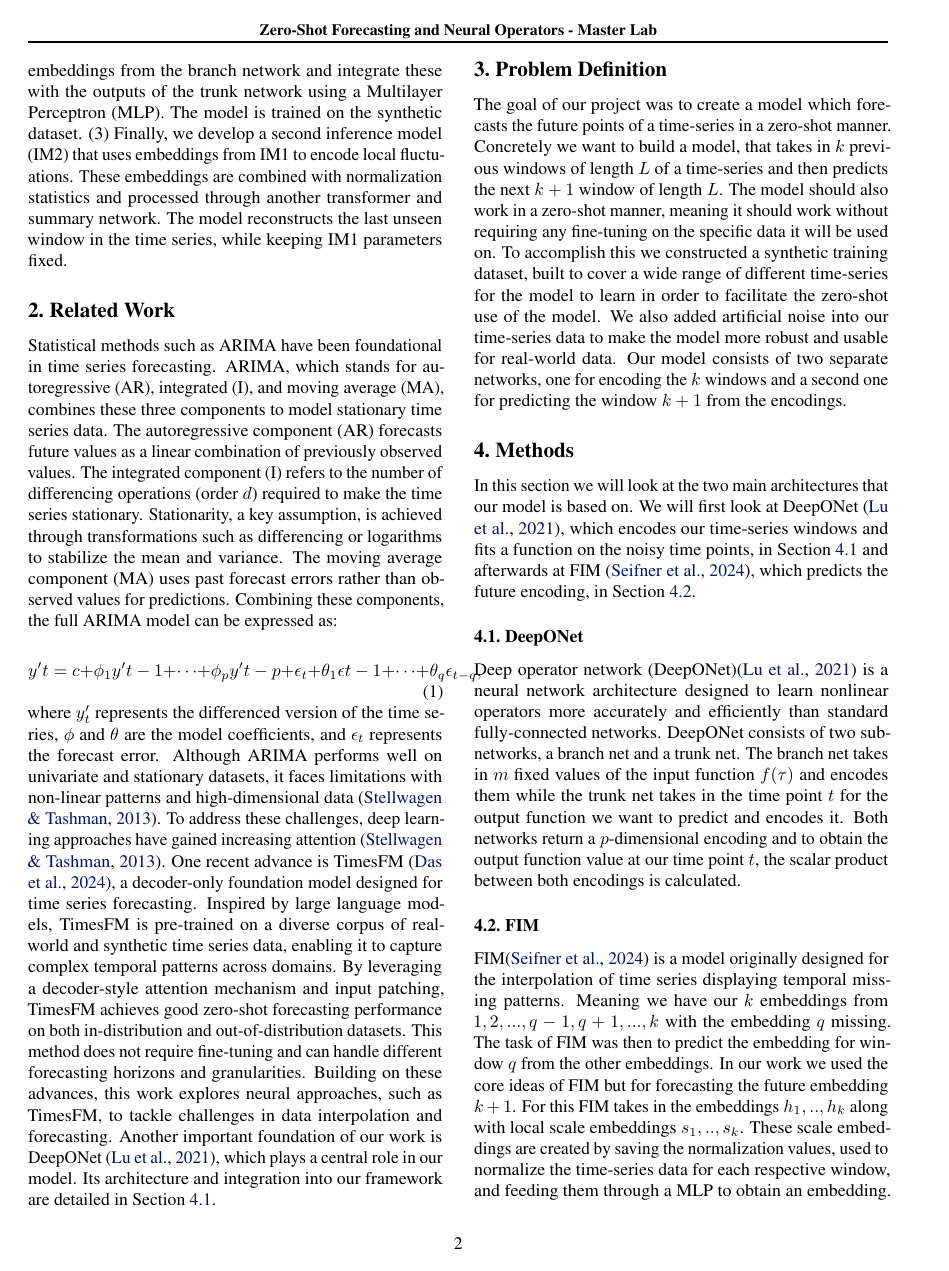
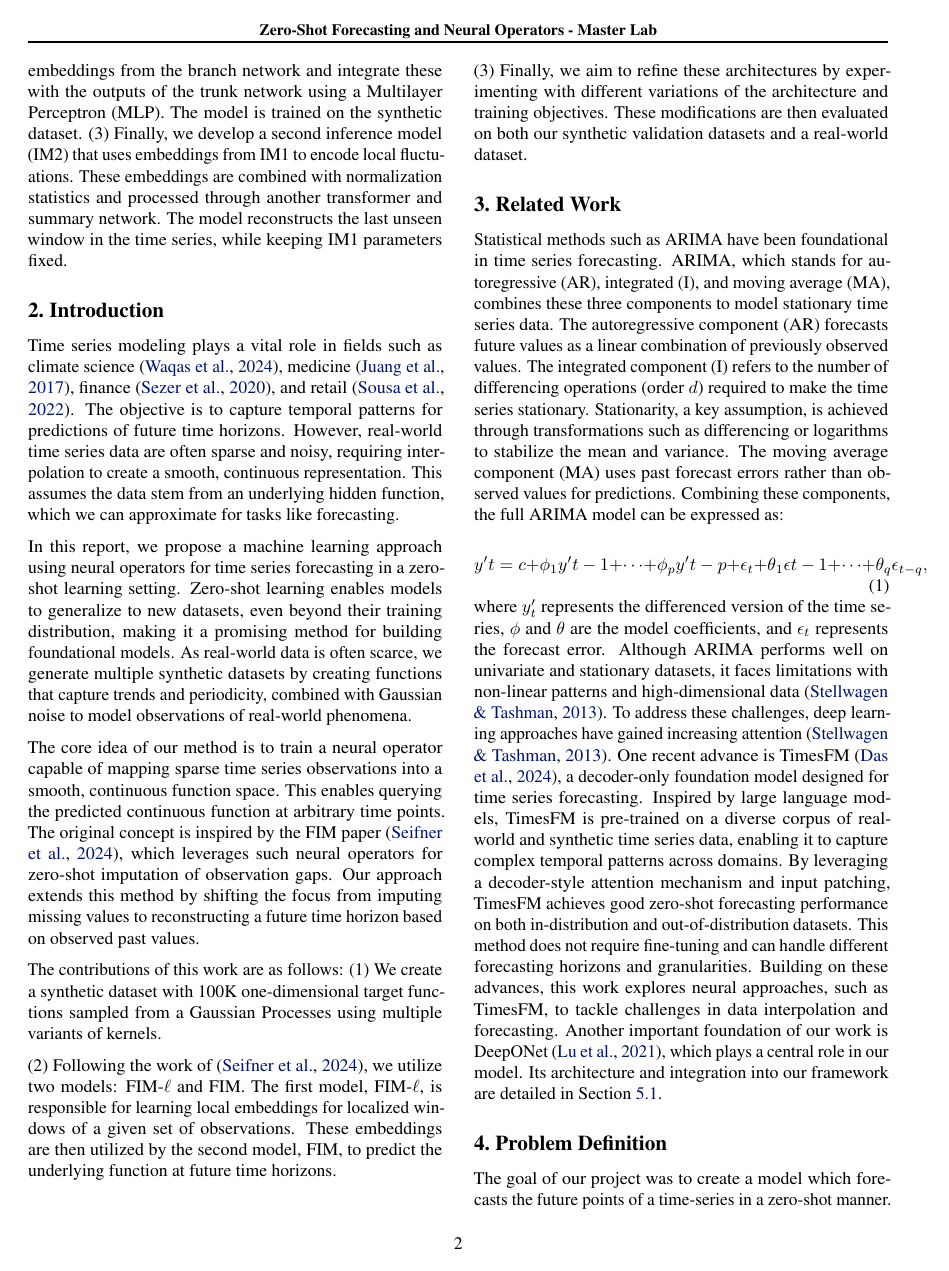
Before and after one commit to jansoft54/Lab_Zero_Shot-report, a LaTeX problem sheet (example_paper.tex): page 2 of 12. Compiled offline with pdfLaTeX.

Commit message:
rework intro

```diff
--- a/example_paper.tex
+++ b/example_paper.tex
@@ -129,6 +129,25 @@ In our case, the neural operator proves useful for addressing key challenges in
 In summary, this work focuses on data interpolation using a neural operator, assuming that time series data points originate from an underlying continuous time function. The goal is to train a model capable of deriving continuous time functions in a zero-shot manner, learning local representations of functions for forecasting, and inferring the hidden continuous time function to enable both retrospective understanding and future predictions.
 
 The contributions of this work are as follows: (1) We create a synthetic dataset with 100K one-dimensional target functions. These functions are sampled from Gaussian processes with periodic, locally periodic, linear plus periodic, and linear times periodic kernels. We add Gaussian noise, sample random observation grids, and split the series into normalized windows to prepare the data for the following models. (2) We build a first inference model (IM1) that uses a transformer to process time series tuples $(y_1, t_1), \dots, (y_L, t_L)$. We introduce a summary network with attention to combine embeddings from the branch network and integrate these with the outputs of the trunk network using a Multilayer Perceptron (MLP). The model is trained on the synthetic dataset. (3) Finally, we develop a second inference model (IM2) that uses embeddings from IM1 to encode local fluctuations. These embeddings are combined with normalization statistics and processed through another transformer and summary network. The model reconstructs the last unseen window in the time series, while keeping IM1 parameters fixed.
+
+
+
+\section{Introduction}
+
+Time series modeling plays a vital role in fields such as climate science \cite{climate}, medicine \cite{medicine}, finance \cite{finance}, and retail \cite{retail}. The objective is to capture temporal patterns for predictions of future time horizons. However, real-world time series data are often sparse and noisy, requiring interpolation to create a smooth, continuous representation. This assumes the data stem from an underlying hidden function, which we can approximate for tasks like forecasting.
+
+In this report, we propose a machine learning approach using neural operators for time series forecasting in a zero-shot learning setting.
+Zero-shot learning enables models to generalize to new datasets, even beyond their training distribution, making it a promising method for building foundational models.
+As real-world data is often scarce, we generate multiple synthetic datasets by creating functions that capture trends and periodicity, combined with Gaussian noise to model observations of real-world phenomena.
+
+The core idea of our method is to train a neural operator capable of mapping sparse time series observations into a smooth, continuous function space. This enables querying the predicted continuous function at arbitrary time points. The original concept is inspired by the FIM paper \cite{fim-l}, which leverages such neural operators for zero-shot imputation of observation gaps. Our approach extends this method by shifting the focus from imputing missing values to reconstructing a future time horizon based on observed past values.
+
+The contributions of this work are as follows: (1) We create a synthetic dataset with 100K one-dimensional target functions sampled from a Gaussian Processes using multiple variants of kernels.
+
+(2) Following the work of \cite{fim-l}, we utilize two models: FIM-$\ell$ and FIM. The first model, FIM-$\ell$, is responsible for learning local embeddings for localized windows of a given set of observations. These embeddings are then utilized by the second model, FIM, to predict the underlying function at future time horizons.
+
+ (3) Finally, we aim to refine these architectures by experimenting with different variations of the architecture and training objectives. These modifications are then evaluated on both our synthetic validation datasets and a real-world dataset.
+
 \section{Related Work}
 Statistical methods such as ARIMA have been foundational in time series forecasting. ARIMA, which stands for autoregressive (AR), integrated (I), and moving average (MA), combines these three components to model stationary time series data. The autoregressive component (AR) forecasts future values as a linear combination of previously observed values. The integrated component (I) refers to the number of differencing operations (order $d$) required to make the time series stationary. Stationarity, a key assumption, is achieved through transformations such as differencing or logarithms to stabilize the mean and variance. The moving average component (MA) uses past forecast errors rather than observed values for predictions. Combining these components, the full ARIMA model can be expressed as:
 \begin{equation}
```
Also changed, not shown: example_paper.pdf, 3 other files.
